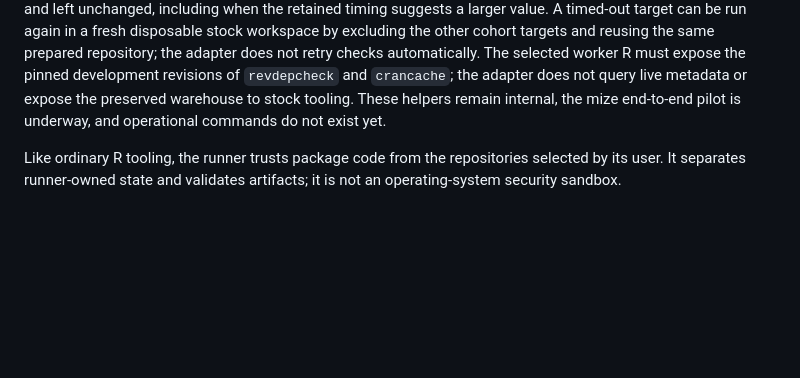
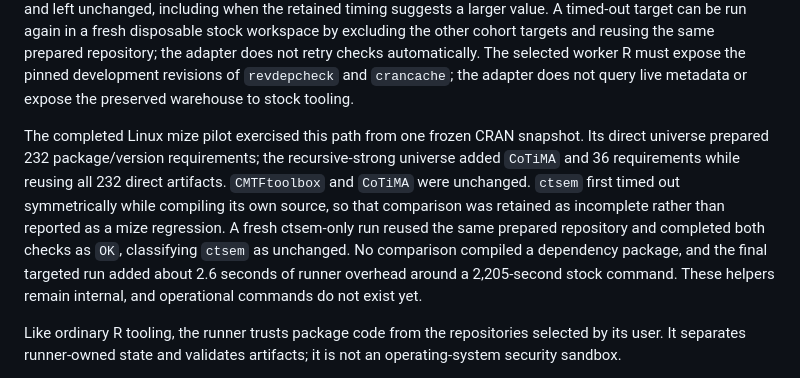
Before and after one commit to jlmelville/revdeprunner, a Markdown page: README.md, the part around the change. GitHub-like rendering; blank space fills up the shorter version.

Commit message:
Document mize pilot

```diff
--- a/README.md
+++ b/README.md
@@ -74,9 +74,19 @@ workspace by excluding the other cohort targets and reusing the same prepared
 repository; the adapter does not retry checks automatically.
 The selected worker R must expose the pinned development revisions of
 `revdepcheck` and `crancache`; the adapter does not query live metadata or
-expose the preserved warehouse to stock tooling. These helpers remain internal,
-the mize end-to-end pilot is underway, and operational commands do not exist
-yet.
+expose the preserved warehouse to stock tooling.
+
+The completed Linux mize pilot exercised this path from one frozen CRAN
+snapshot. Its direct universe prepared 232 package/version requirements; the
+recursive-strong universe added `CoTiMA` and 36 requirements while reusing all
+232 direct artifacts. `CMTFtoolbox` and `CoTiMA` were unchanged. `ctsem` first
+timed out symmetrically while compiling its own source, so that comparison was
+retained as incomplete rather than reported as a mize regression. A fresh
+ctsem-only run reused the same prepared repository and completed both checks as
+`OK`, classifying `ctsem` as unchanged. No comparison compiled a dependency
+package, and the final targeted run added about 2.6 seconds of runner overhead
+around a 2,205-second stock command. These helpers remain internal, and
+operational commands do not exist yet.
 
 Like ordinary R tooling, the runner trusts package code from the repositories
 selected by its user. It separates runner-owned state and validates artifacts;
```
